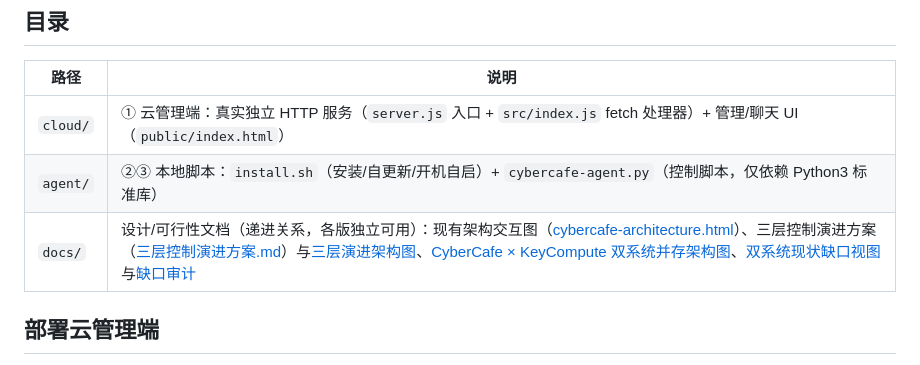
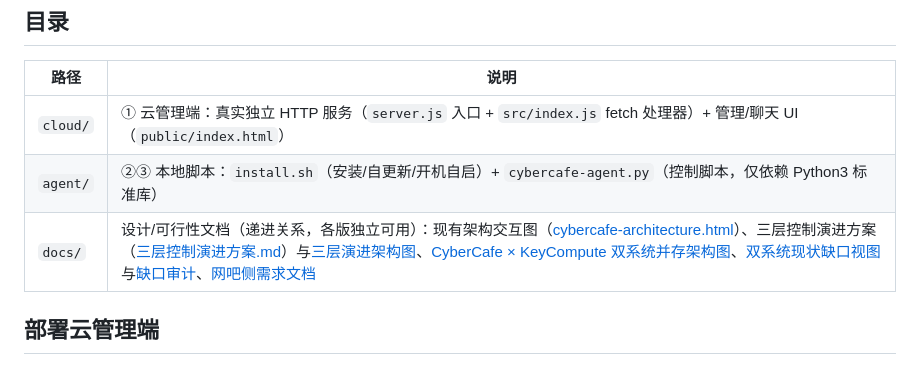
Before and after one commit to zcr268/cybercafe, a Markdown page: README.md, the part around the change. Rendered like a GitHub page.

Commit message:
docs: README 补网吧侧需求文档链接

```diff
--- a/README.md
+++ b/README.md
@@ -22,7 +22,7 @@
 |---|---|
 | `cloud/` | ① 云管理端：真实独立 HTTP 服务（`server.js` 入口 + `src/index.js` fetch 处理器）+ 管理/聊天 UI（`public/index.html`） |
 | `agent/` | ②③ 本地脚本：`install.sh`（安装/自更新/开机自启）+ `cybercafe-agent.py`（控制脚本，仅依赖 Python3 标准库） |
-| `docs/` | 设计/可行性文档（递进关系，各版独立可用）：现有架构交互图（[cybercafe-architecture.html](docs/cybercafe-architecture.html)）、三层控制演进方案（[三层控制演进方案.md](docs/三层控制演进方案.md)）与[三层演进架构图](docs/three-tier-architecture.html)、[CyberCafe × KeyCompute 双系统并存架构图](docs/cybercafe-keycompute-architecture.html)、[双系统现状缺口视图](docs/cybercafe-keycompute-gap.html)与[缺口审计](docs/双系统缺口审计-20261014.md) |
+| `docs/` | 设计/可行性文档（递进关系，各版独立可用）：现有架构交互图（[cybercafe-architecture.html](docs/cybercafe-architecture.html)）、三层控制演进方案（[三层控制演进方案.md](docs/三层控制演进方案.md)）与[三层演进架构图](docs/three-tier-architecture.html)、[CyberCafe × KeyCompute 双系统并存架构图](docs/cybercafe-keycompute-architecture.html)、[双系统现状缺口视图](docs/cybercafe-keycompute-gap.html)与[缺口审计](docs/双系统缺口审计-20261014.md)、[网吧侧需求文档](docs/网吧侧需求-20261014.md) |
 
 ## 部署云管理端
 
```
